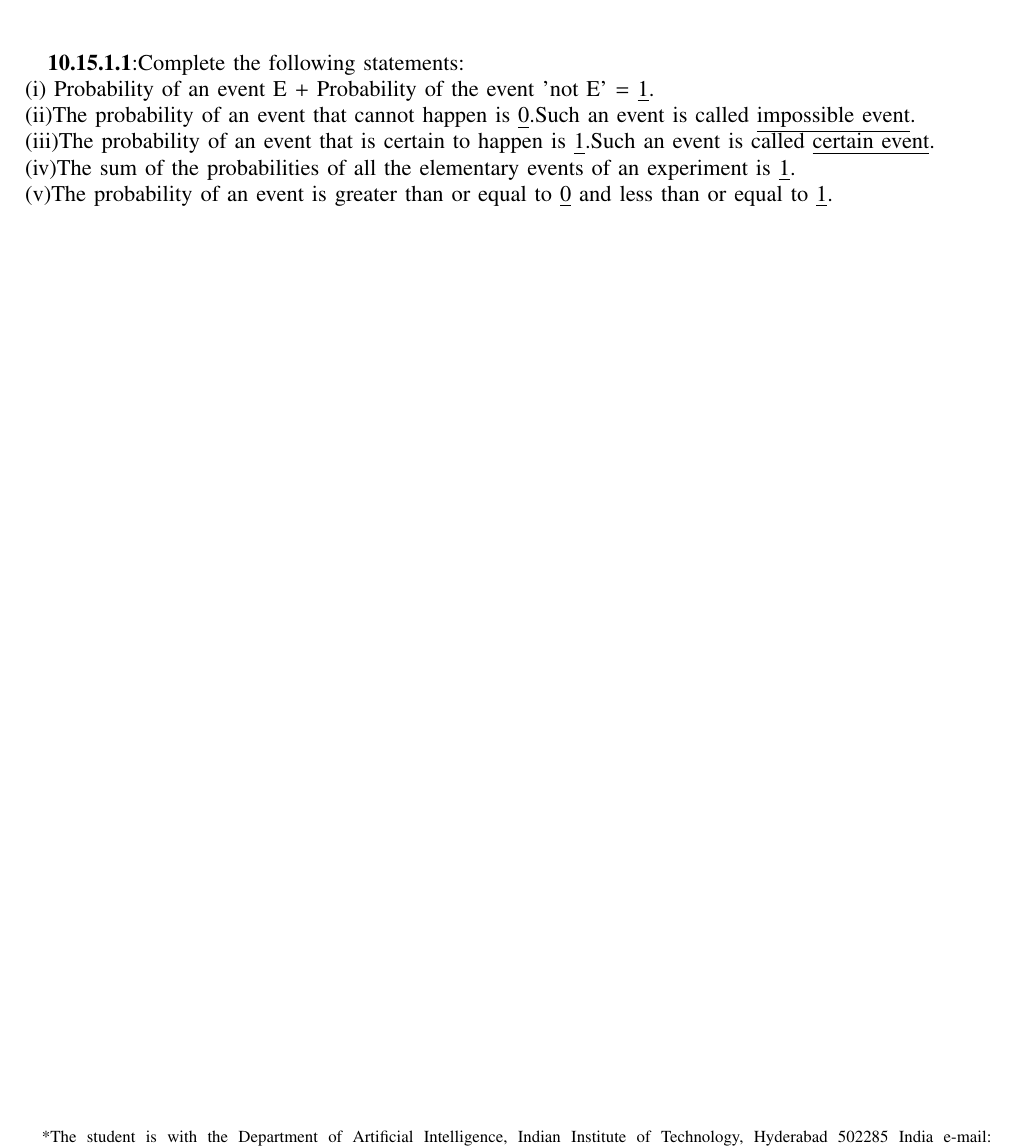
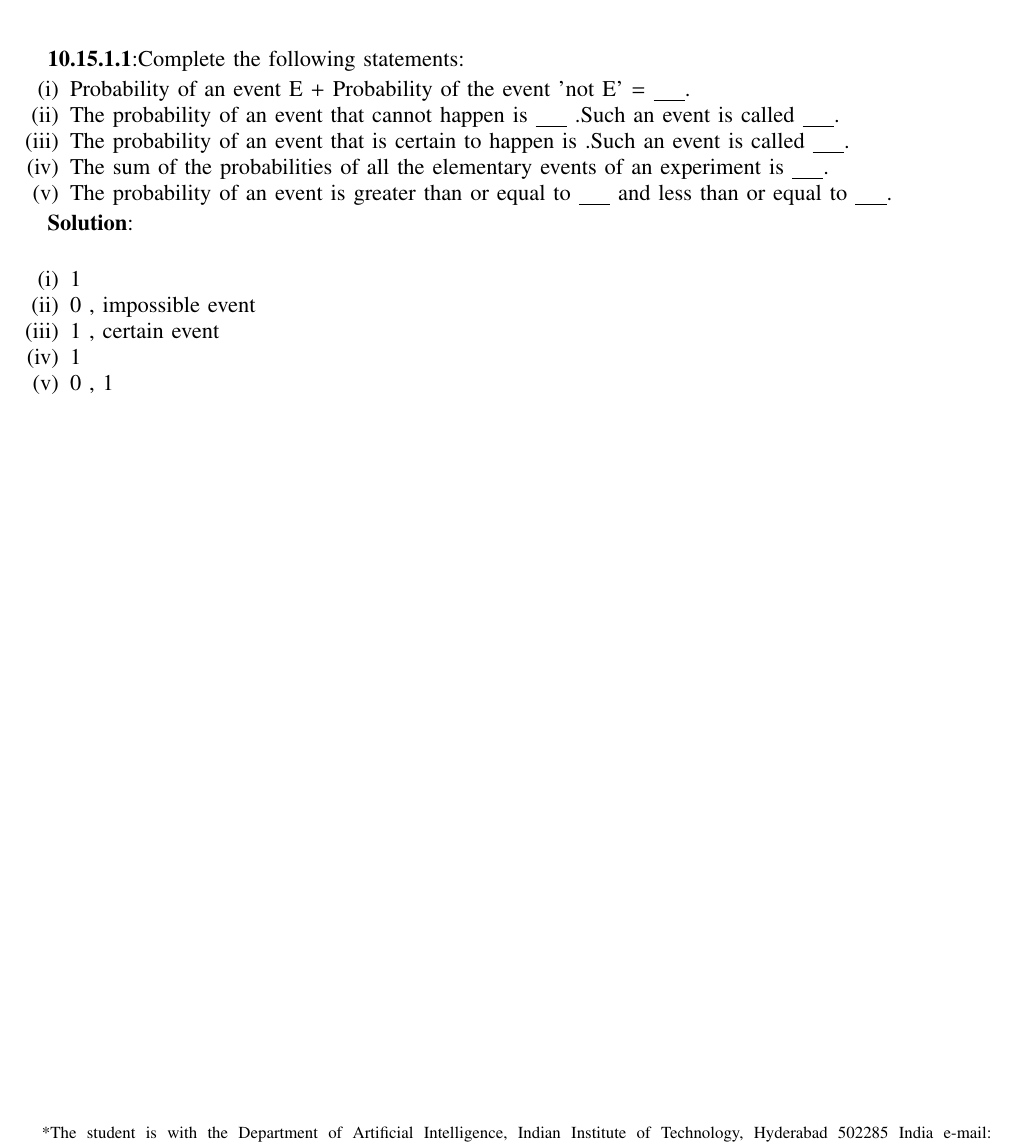
Before and after one commit to himachandh/AI22BTECH11009_2, a LaTeX paper (AI22BTECH11009_2.tex): part of the page, cut so that both start at the same text. Compiled offline with pdfLaTeX.

Commit message:
Add files via upload

```diff
--- a/AI22BTECH11009_2.tex
+++ b/AI22BTECH11009_2.tex
@@ -262,10 +262,21 @@ AI1110 Assignment 2 in \LaTeX
 %\IEEEpeerreviewmaketitle
 %%%%%%%%%%%%%%%%%%%%%  This is my Assignment %%%%%%%%%%%%%%%%%%%%%
 \textbf{10.15.1.1}:Complete the following statements:
-\\(i) Probability of an event E + Probability of the event 'not E' = \underline{1}.
-\\(ii)The probability of an event that cannot happen is \underline{0}.Such an event is called \underline{impossible event}.
-\\(iii)The probability of an event that is certain to happen is \underline{1}.Such an event is called \underline{certain event}.
-\\(iv)The sum of the probabilities of all the elementary events of an experiment is \underline{1}.
-\\(v)The probability of an event is greater than or equal to \underline{0} and less than or equal to \underline{1}.
 
+\begin{enumerate}[label=(\roman*)]
+\item Probability of an event E + Probability of the event 'not E' = \underline{ }\underline{ }\underline{ }\underline{ }.
+\item The probability of an event that cannot happen is \underline{ }\underline{ }\underline{ }\underline{ } .Such an event is called \underline{ }\underline{ }\underline{ }\underline{ }.
+\item The probability of an event that is certain to happen is .Such an event is called \underline{ }\underline{ }\underline{ }\underline{ }.
+\item The sum of the probabilities of all the elementary events of an experiment is \underline{ }\underline{ }\underline{ }\underline{ }.
+\item The probability of an event is greater than or equal to \underline{ }\underline{ }\underline{ }\underline{ } and less than or equal to \underline{ }\underline{ }\underline{ }\underline{ }.
+\end{enumerate}
+
+\textbf{Solution}:
+\\\begin{enumerate}[label=(\roman*)]
+\item 1
+\item 0 , impossible event
+\item 1 , certain event
+\item 1
+\item 0 , 1
+\end{enumerate}
 \end{document}
```
Also changed, not shown: AI22BTECH11009_2.pdf, 1 other file.
